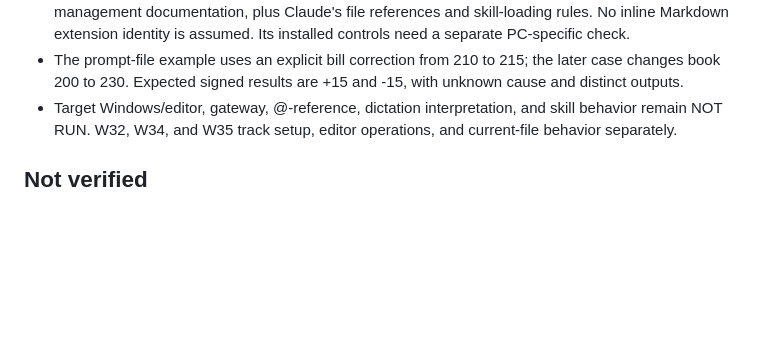
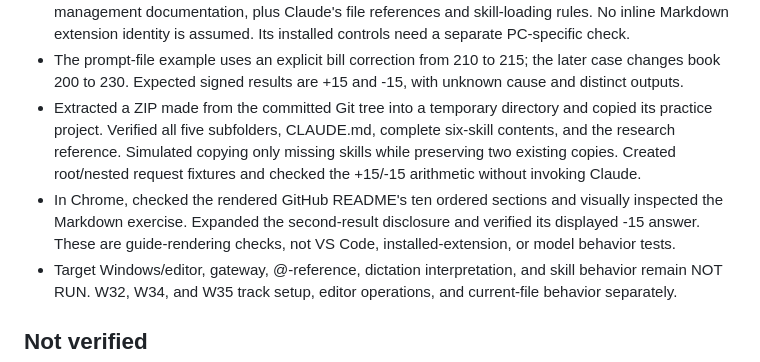
Before and after one commit to jasonjeske/vscode-claude-code, a Markdown page: docs/TOOLKIT-VALIDATION.md, the part around the change. GitHub-like rendering; blank space fills up the shorter version.

Commit message:
Record archive and rendered lesson verification

```diff
--- a/docs/TOOLKIT-VALIDATION.md
+++ b/docs/TOOLKIT-VALIDATION.md
@@ -111,6 +111,13 @@ The displayed calculation logic did not need changing.
   identity is assumed. Its installed controls need a separate PC-specific check.
 - The prompt-file example uses an explicit bill correction from 210 to 215; the later case changes
   book 200 to 230. Expected signed results are +15 and -15, with unknown cause and distinct outputs.
+- Extracted a ZIP made from the committed Git tree into a temporary directory and copied its
+  practice project. Verified all five subfolders, CLAUDE.md, complete six-skill contents, and the
+  research reference. Simulated copying only missing skills while preserving two existing copies.
+  Created root/nested request fixtures and checked the +15/-15 arithmetic without invoking Claude.
+- In Chrome, checked the rendered GitHub README's ten ordered sections and visually inspected the
+  Markdown exercise. Expanded the second-result disclosure and verified its displayed -15 answer.
+  These are guide-rendering checks, not VS Code, installed-extension, or model behavior tests.
 - Target Windows/editor, gateway, @-reference, dictation interpretation, and skill behavior remain
   NOT RUN. W32, W34, and W35 track setup, editor operations, and current-file behavior separately.
 
```
